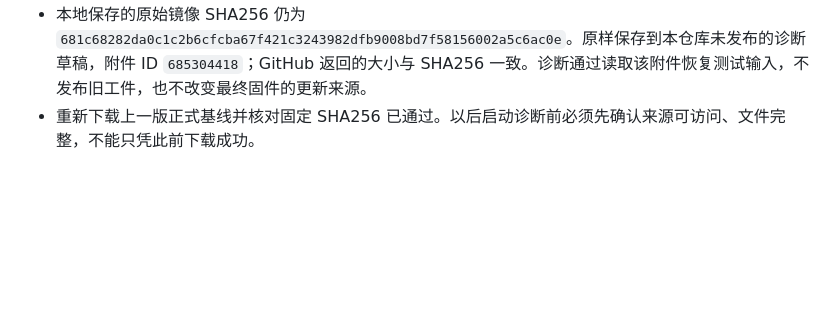
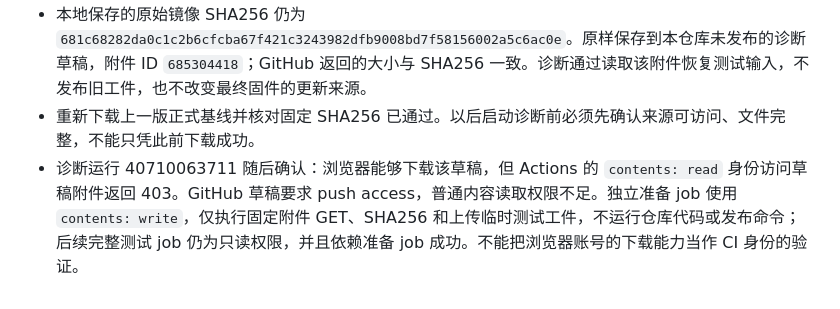
Before and after one commit to Johnnnypro/JohnnyWrt, a Markdown page: MAINTENANCE.md, the part around the change. GitHub-like rendering; blank space fills up the shorter version.

Commit message:
记录草稿附件权限差异及独立准备步骤

```diff
--- a/MAINTENANCE.md
+++ b/MAINTENANCE.md
@@ -166,3 +166,4 @@
 - 新仓库诊断运行 40708470297 在下载旧运行 40699276482 时返回 404；旧运行 API 和工件列表目前均不可访问。源码和 48 项页面、10 项就绪、2 项保留证据、3 项串口输入检查通过，尚未开始固件启动测试或重新编译。
 - 本地保存的原始镜像 SHA256 仍为 `681c68282da0c1c2b6cfcba67f421c3243982dfb9008bd7f58156002a5c6ac0e`。原样保存到本仓库未发布的诊断草稿，附件 ID `685304418`；GitHub 返回的大小与 SHA256 一致。诊断通过读取该附件恢复测试输入，不发布旧工件，也不改变最终固件的更新来源。
 - 重新下载上一版正式基线并核对固定 SHA256 已通过。以后启动诊断前必须先确认来源可访问、文件完整，不能只凭此前下载成功。
+- 诊断运行 40710063711 随后确认：浏览器能够下载该草稿，但 Actions 的 `contents: read` 身份访问草稿附件返回 403。GitHub 草稿要求 push access，普通内容读取权限不足。独立准备 job 使用 `contents: write`，仅执行固定附件 GET、SHA256 和上传临时测试工件，不运行仓库代码或发布命令；后续完整测试 job 仍为只读权限，并且依赖准备 job 成功。不能把浏览器账号的下载能力当作 CI 身份的验证。
```
